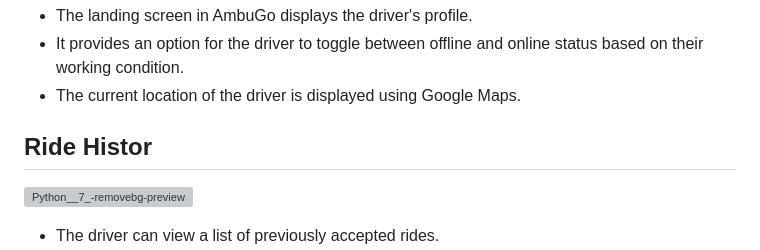
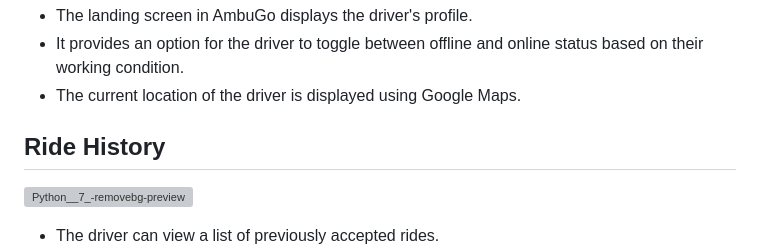
Before and after one commit to SATVIKSH/AmbuGo, a Markdown page: README.md, the part around the change. Rendered like a GitHub page; grey boxes are pictures that could not be loaded.

```diff
--- a/README.md
+++ b/README.md
@@ -30,7 +30,7 @@ AmbuGo is a cross-platform application developed using Flutter. It aims to be a
  - It provides an option for the driver to toggle between offline and online status based on their working condition.
  - The current location of the driver is displayed using Google Maps.
 
-## Ride Histor
+## Ride History
 ![Python__7_-removebg-preview](https://github.com/user-attachments/assets/e77936b8-57a4-4e42-8f6b-c2f7a734261f)
 
 
```
